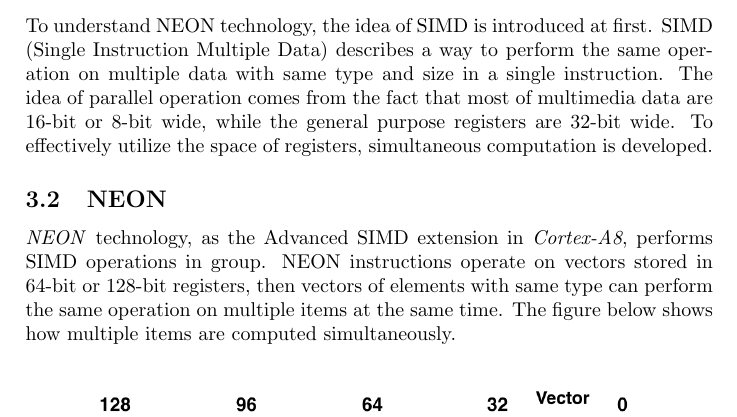
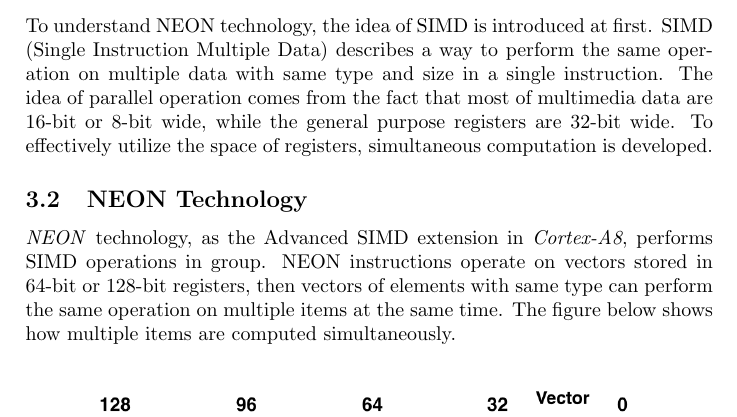
Before and after one commit to lixilin2301/Embedded-Lab, a LaTeX problem sheet (assignment1/report/main.tex, which reads assignment1/report/neon.tex): part of page 5 of 9, cut so that both start at the same text. Compiled offline with pdfLaTeX.

Commit message:
Update neon.tex

```diff
--- a/assignment1/report/neon.tex
+++ b/assignment1/report/neon.tex
@@ -8,7 +8,7 @@
 SIMD (Single Instruction Multiple Data) describes a way to perform the same operation on multiple data with same type and size in a single instruction.
 The idea of parallel operation comes from the fact that most of multimedia data are 16-bit or 8-bit wide, while the general purpose registers are 32-bit wide.
 To effectively utilize the space of registers, simultaneous computation is developed.
-\subsection{NEON}
+\subsection{NEON Technology}
 \emph{NEON} technology, as the Advanced SIMD extension in \emph{Cortex-A8}, performs SIMD operations in group.
 NEON instructions operate on vectors stored in 64-bit or 128-bit registers,
 then vectors of elements with same type can perform the same operation on multiple items at the same time.
```
